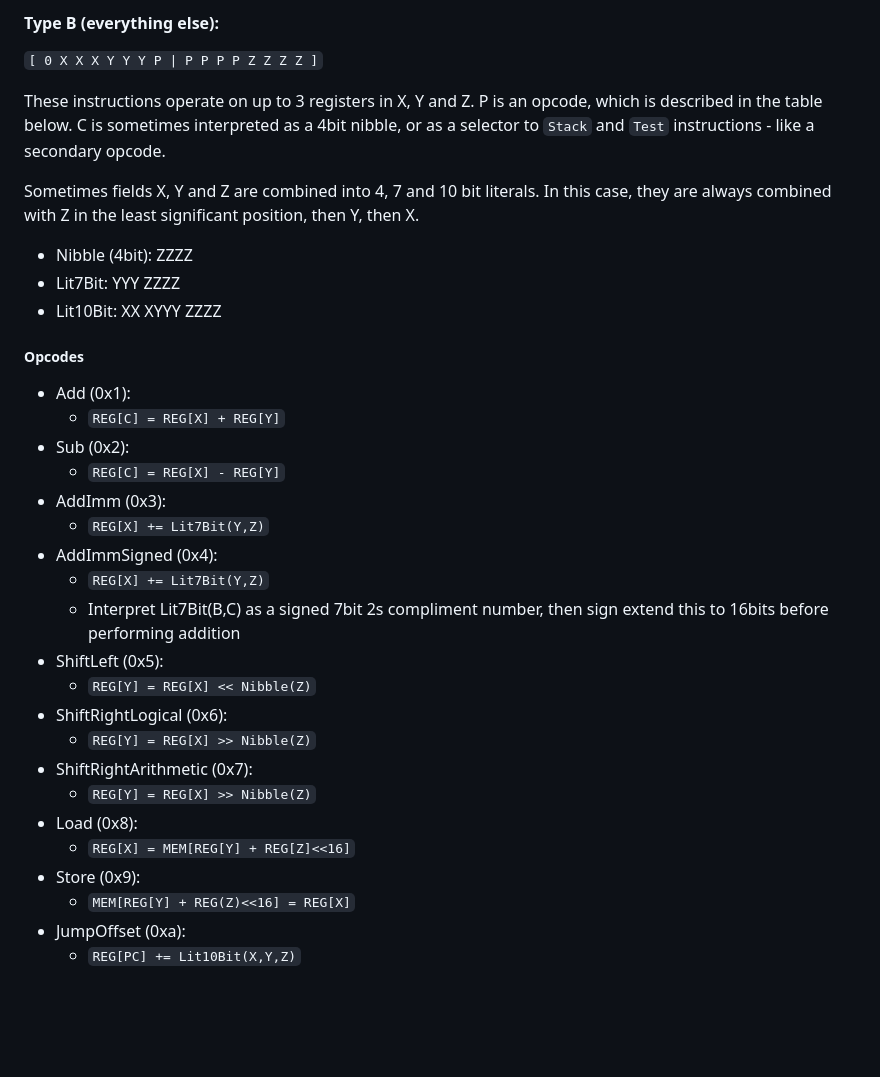
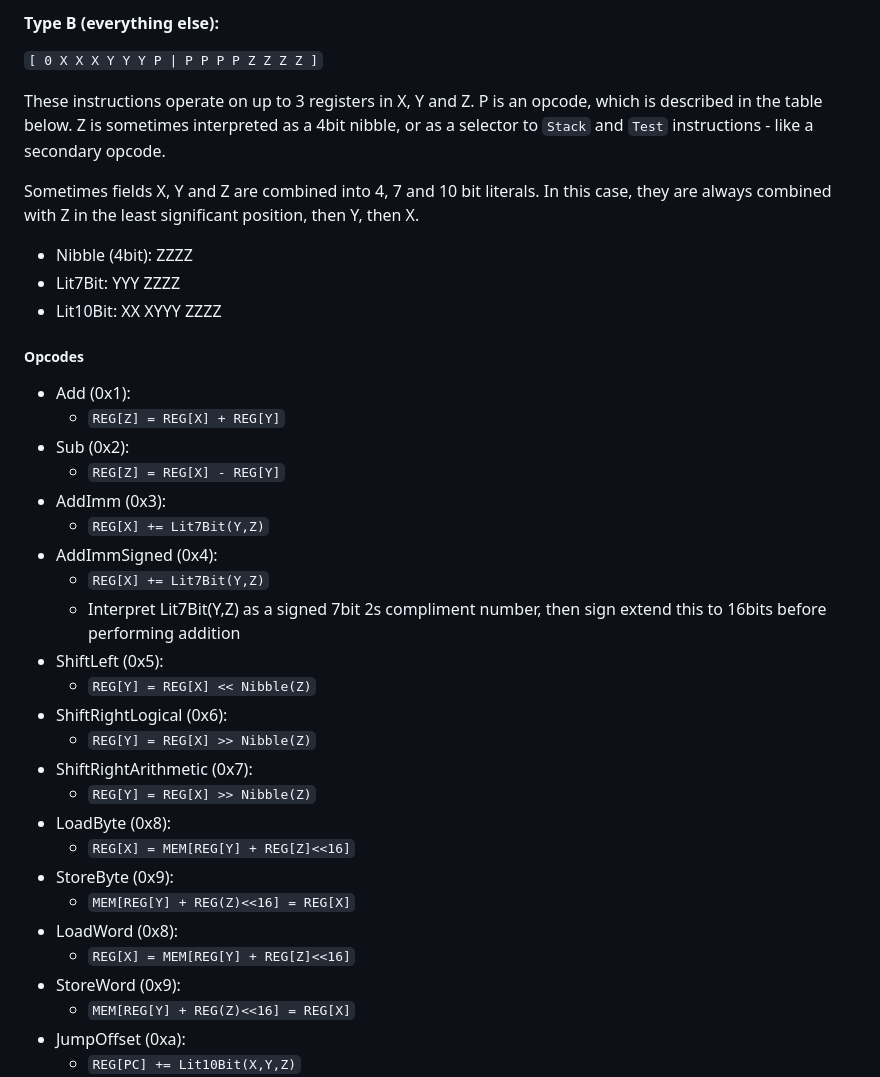
Before and after one commit to phy1um/rust-simple-vm, a Markdown page: README.md, the part around the change. GitHub-like rendering; blank space fills up the shorter version.

Commit message:
README: correct register typos, add StoreByte/LoadByte

```diff
--- a/README.md
+++ b/README.md
@@ -34,7 +34,7 @@ It does not support negative numbers, you will end up with a positive
 ` [ 0 X X X Y Y Y P | P P P P Z Z Z Z ] `
 
 These instructions operate on up to 3 registers in X, Y and Z. P is an
-opcode, which is described in the table below. C is sometimes interpreted as
+opcode, which is described in the table below. Z is sometimes interpreted as
 a 4bit nibble, or as a selector to `Stack` and `Test` instructions - like a
 secondary opcode.
 
@@ -48,23 +48,27 @@ position, then Y, then X.
 
 ##### Opcodes
 * Add (0x1):
-  - `REG[C] = REG[X] + REG[Y]`
+  - `REG[Z] = REG[X] + REG[Y]`
 * Sub (0x2):
-  - `REG[C] = REG[X] - REG[Y]`
+  - `REG[Z] = REG[X] - REG[Y]`
 * AddImm (0x3):
   - `REG[X] += Lit7Bit(Y,Z)`
 * AddImmSigned (0x4):
   - `REG[X] += Lit7Bit(Y,Z)`
-  - Interpret Lit7Bit(B,C) as a signed 7bit 2s compliment number, then sign extend this to 16bits before performing addition
+  - Interpret Lit7Bit(Y,Z) as a signed 7bit 2s compliment number, then sign extend this to 16bits before performing addition
 * ShiftLeft (0x5):
   - `REG[Y] = REG[X] << Nibble(Z)`
 * ShiftRightLogical (0x6):
   - `REG[Y] = REG[X] >> Nibble(Z)`
 * ShiftRightArithmetic (0x7):
   - `REG[Y] = REG[X] >> Nibble(Z)`
-* Load (0x8):
+* LoadByte (0x8):
   - `REG[X] = MEM[REG[Y] + REG[Z]<<16]`
-* Store (0x9):
+* StoreByte (0x9):
+  - `MEM[REG[Y] + REG(Z)<<16] = REG[X]`
+* LoadWord (0x8):
+  - `REG[X] = MEM[REG[Y] + REG[Z]<<16]`
+* StoreWord (0x9):
   - `MEM[REG[Y] + REG(Z)<<16] = REG[X]`
 * JumpOffset (0xa):
   - `REG[PC] += Lit10Bit(X,Y,Z)`
```
